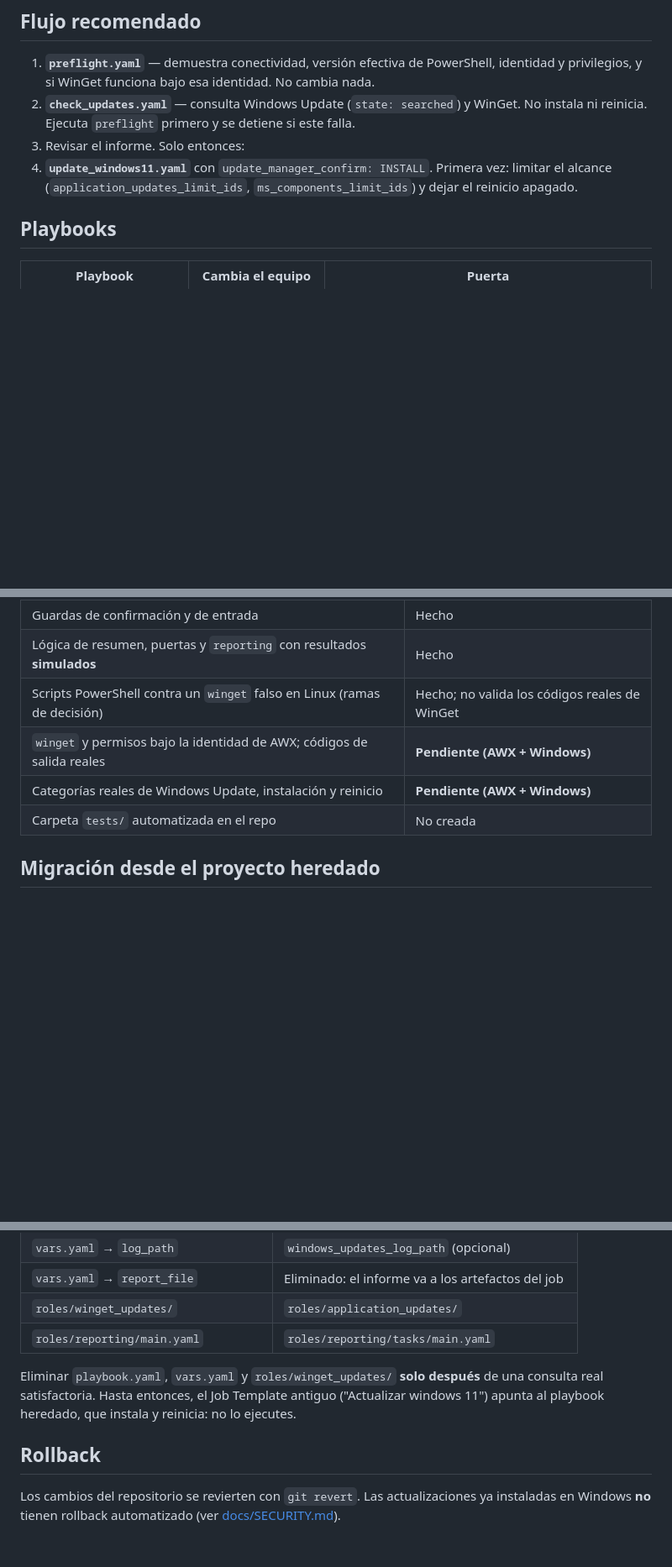
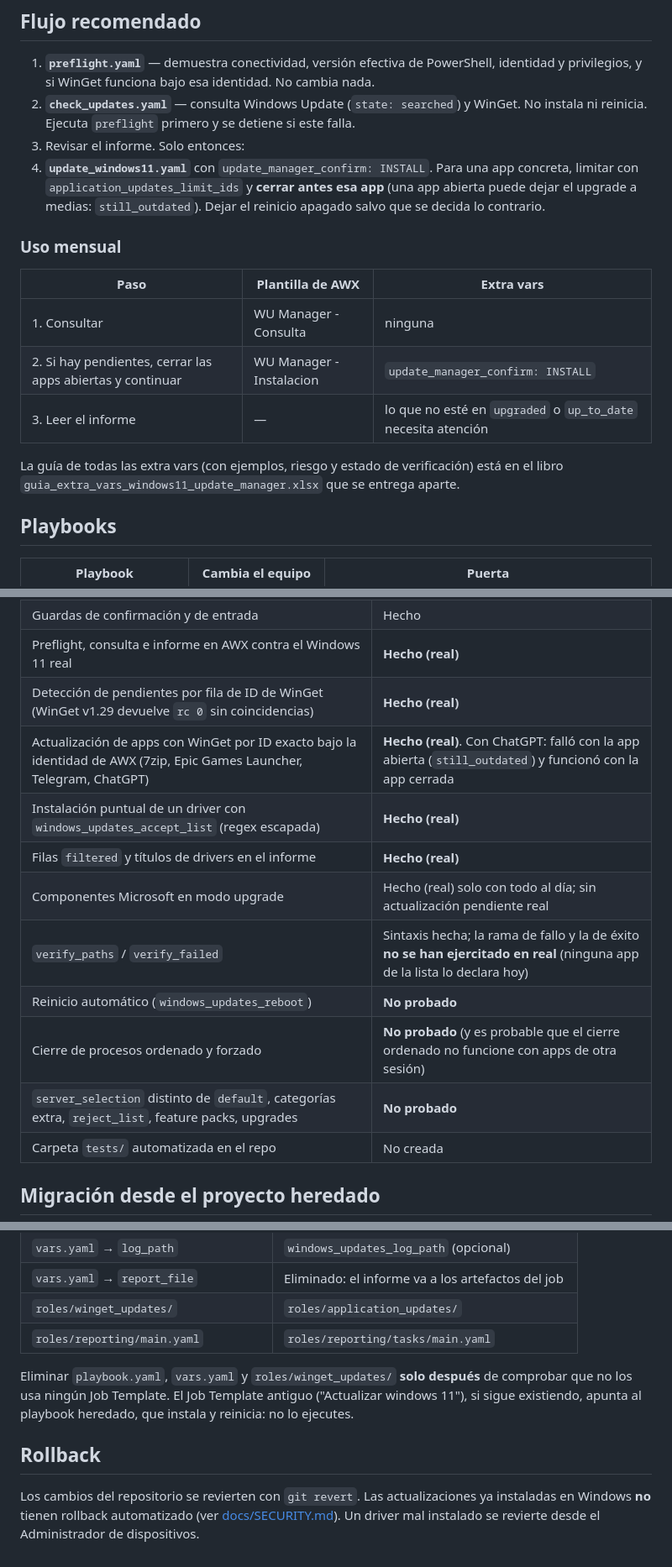
Before and after one commit to vzpa/ansible-curso, a Markdown page: ansible-windows11-updates/README.MD, 3 parts joined by grey strips. Shown at 84% size. GitHub-like rendering; blank space fills up the shorter version.

```diff
--- a/ansible-windows11-updates/README.MD
+++ b/ansible-windows11-updates/README.MD
@@ -51,8 +52,20 @@ En AWX se seleccionan como `ansible-windows11-updates/<playbook>.yaml`.
 2. **`check_updates.yaml`** — consulta Windows Update (`state: searched`) y WinGet. No instala ni reinicia.
    Ejecuta `preflight` primero y se detiene si este falla.
 3. Revisar el informe. Solo entonces:
-4. **`update_windows11.yaml`** con `update_manager_confirm: INSTALL`. Primera vez: limitar el
-   alcance (`application_updates_limit_ids`, `ms_components_limit_ids`) y dejar el reinicio apagado.
+4. **`update_windows11.yaml`** con `update_manager_confirm: INSTALL`. Para una app concreta, limitar
+   con `application_updates_limit_ids` y **cerrar antes esa app** (una app abierta puede dejar el
+   upgrade a medias: `still_outdated`). Dejar el reinicio apagado salvo que se decida lo contrario.
+
+### Uso mensual
+
+| Paso | Plantilla de AWX | Extra vars |
+|---|---|---|
+| 1. Consultar | WU Manager - Consulta | ninguna |
+| 2. Si hay pendientes, cerrar las apps abiertas y continuar | WU Manager - Instalacion | `update_manager_confirm: INSTALL` |
+| 3. Leer el informe | — | lo que no esté en `upgraded` o `up_to_date` necesita atención |
+
+La guía de todas las extra vars (con ejemplos, riesgo y estado de verificación) está en el
+libro `guia_extra_vars_windows11_update_manager.xlsx` que se entrega aparte.
 
 ## Playbooks
 
@@ -121,8 +168,14 @@ El informe está en el log del job ("INFORME update-manager") y en el artefacto
 | Guardas de confirmación y de entrada | Hecho |
-| Lógica de resumen, puertas y `reporting` con resultados **simulados** | Hecho |
-| Scripts PowerShell contra un `winget` falso en Linux (ramas de decisión) | Hecho; no valida los códigos reales de WinGet |
-| `winget` y permisos bajo la identidad de AWX; códigos de salida reales | **Pendiente (AWX + Windows)** |
-| Categorías reales de Windows Update, instalación y reinicio | **Pendiente (AWX + Windows)** |
+| Preflight, consulta e informe en AWX contra el Windows 11 real | **Hecho (real)** |
+| Detección de pendientes por fila de ID de WinGet (WinGet v1.29 devuelve `rc 0` sin coincidencias) | **Hecho (real)** |
+| Actualización de apps con WinGet por ID exacto bajo la identidad de AWX (7zip, Epic Games Launcher, Telegram, ChatGPT) | **Hecho (real)**. Con ChatGPT: falló con la app abierta (`still_outdated`) y funcionó con la app cerrada |
+| Instalación puntual de un driver con `windows_updates_accept_list` (regex escapada) | **Hecho (real)** |
+| Filas `filtered` y títulos de drivers en el informe | **Hecho (real)** |
+| Componentes Microsoft en modo upgrade | Hecho (real) solo con todo al día; sin actualización pendiente real |
+| `verify_paths` / `verify_failed` | Sintaxis hecha; la rama de fallo y la de éxito **no se han ejercitado en real** (ninguna app de la lista lo declara hoy) |
+| Reinicio automático (`windows_updates_reboot`) | **No probado** |
+| Cierre de procesos ordenado y forzado | **No probado** (y es probable que el cierre ordenado no funcione con apps de otra sesión) |
+| `server_selection` distinto de `default`, categorías extra, `reject_list`, feature packs, upgrades | **No probado** |
 | Carpeta `tests/` automatizada en el repo | No creada |
 
 ## Migración desde el proyecto heredado
@@ -137,11 +190,12 @@ El informe está en el log del job ("INFORME update-manager") y en el artefacto
 | `roles/winget_updates/` | `roles/application_updates/` |
 | `roles/reporting/main.yaml` | `roles/reporting/tasks/main.yaml` |
 
-Eliminar `playbook.yaml`, `vars.yaml` y `roles/winget_updates/` **solo después** de una consulta
-real satisfactoria. Hasta entonces, el Job Template antiguo ("Actualizar windows 11") apunta al
-playbook heredado, que instala y reinicia: no lo ejecutes.
+Eliminar `playbook.yaml`, `vars.yaml` y `roles/winget_updates/` **solo después** de comprobar que no
+los usa ningún Job Template. El Job Template antiguo ("Actualizar windows 11"), si sigue
+existiendo, apunta al playbook heredado, que instala y reinicia: no lo ejecutes.
 
 ## Rollback
 
 Los cambios del repositorio se revierten con `git revert`. Las actualizaciones ya instaladas en
-Windows **no** tienen rollback automatizado (ver [docs/SECURITY.md](docs/SECURITY.md)).
+Windows **no** tienen rollback automatizado (ver [docs/SECURITY.md](docs/SECURITY.md)). Un driver
+mal instalado se revierte desde el Administrador de dispositivos.
```
Also changed, not shown: other parts of ansible-windows11-updates/README.MD (+47 -12 lines).
